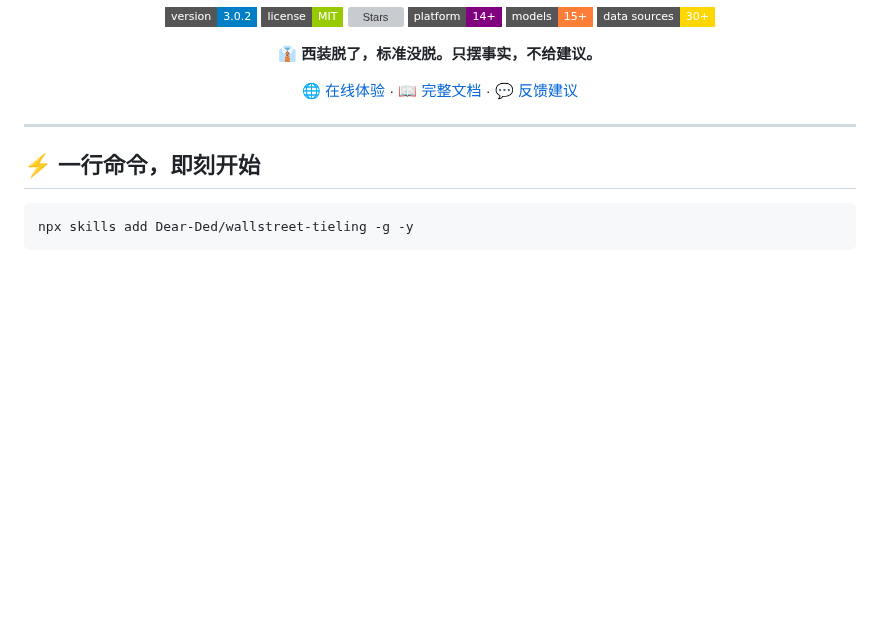
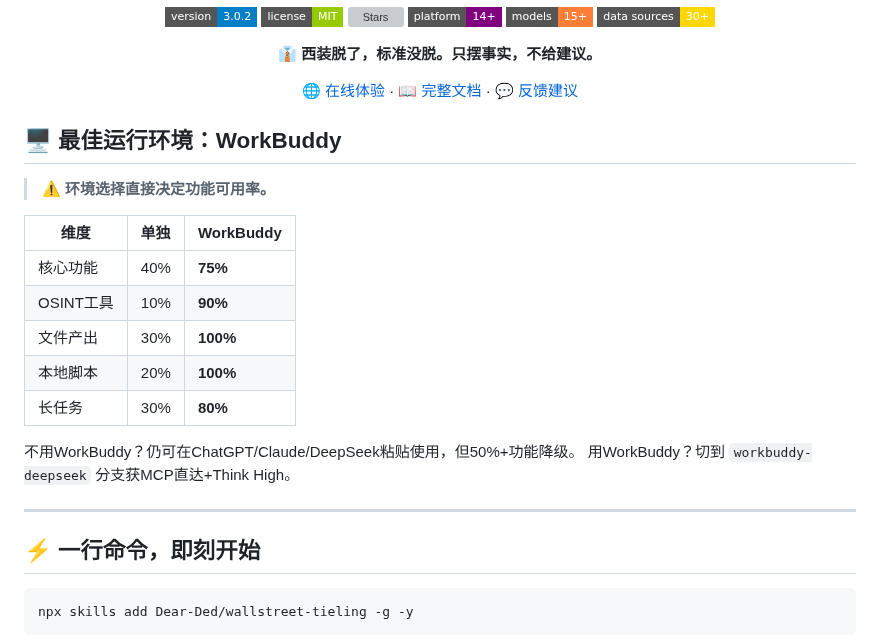
Before and after one commit to Dear-Ded/wallstreet-tieling, a Markdown page: README.md, the part around the change. GitHub-like rendering; badges without logos; blank space fills up the shorter version; grey boxes are pictures that could not be loaded.

Commit message:
docs: README+SKILL.md 明示WorkBuddy最佳环境(含对比表)

```diff
--- a/README.md
+++ b/README.md
@@ -25,6 +25,23 @@
 [🌐 在线体验](https://dear-ded.github.io/wallstreet-tieling/) · [📖 完整文档](SKILL.md) · [💬 反馈建议](https://github.com/Dear-Ded/wallstreet-tieling/issues)
 
 </div>
+
+
+## 🖥️ 最佳运行环境：WorkBuddy
+
+> ⚠️ **环境选择直接决定功能可用率。**
+
+| 维度 | 单独 | WorkBuddy |
+|------|------|-----------|
+| 核心功能 | 40% | **75%** |
+| OSINT工具 | 10% | **90%** |
+| 文件产出 | 30% | **100%** |
+| 本地脚本 | 20% | **100%** |
+| 长任务 | 30% | **80%** |
+
+不用WorkBuddy？仍可在ChatGPT/Claude/DeepSeek粘贴使用，但50%+功能降级。
+用WorkBuddy？切到 `workbuddy-deepseek` 分支获MCP直达+Think High。
+
 
 ---
 
```
Also changed, not shown: SKILL.md (+2 -0 lines).
